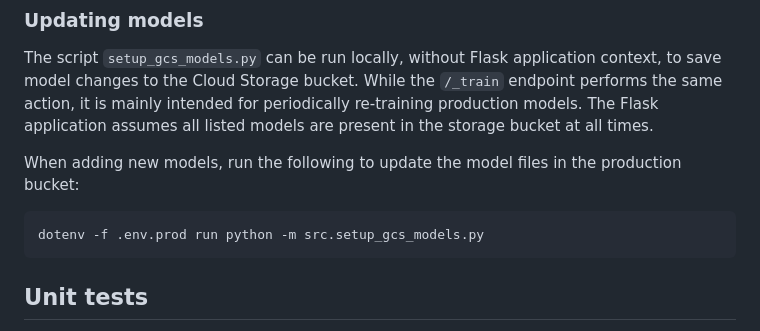
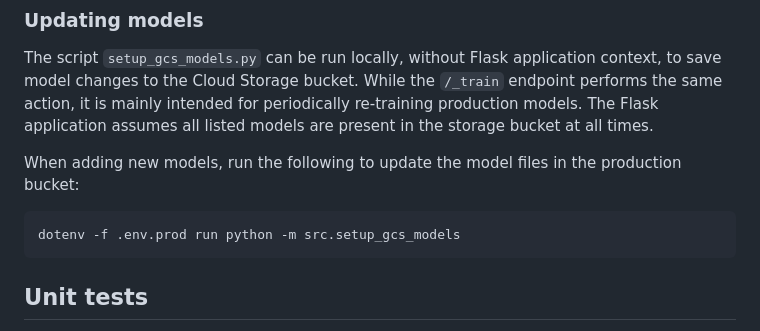
Before and after one commit to lajanki/steam-game-descriptor, a Markdown page: README.md, the part around the change. Rendered like a GitHub page.

Commit message:
[no ci] chore: fix run command

````diff
--- a/README.md
+++ b/README.md
@@ -56,7 +56,7 @@ Flask application assumes all listed models are present in the storage bucket at
 
 When adding new models, run the following to update the model files in the production bucket:
 ```bash
-dotenv -f .env.prod run python -m src.setup_gcs_models.py
+dotenv -f .env.prod run python -m src.setup_gcs_models
 ```
 
 
````
